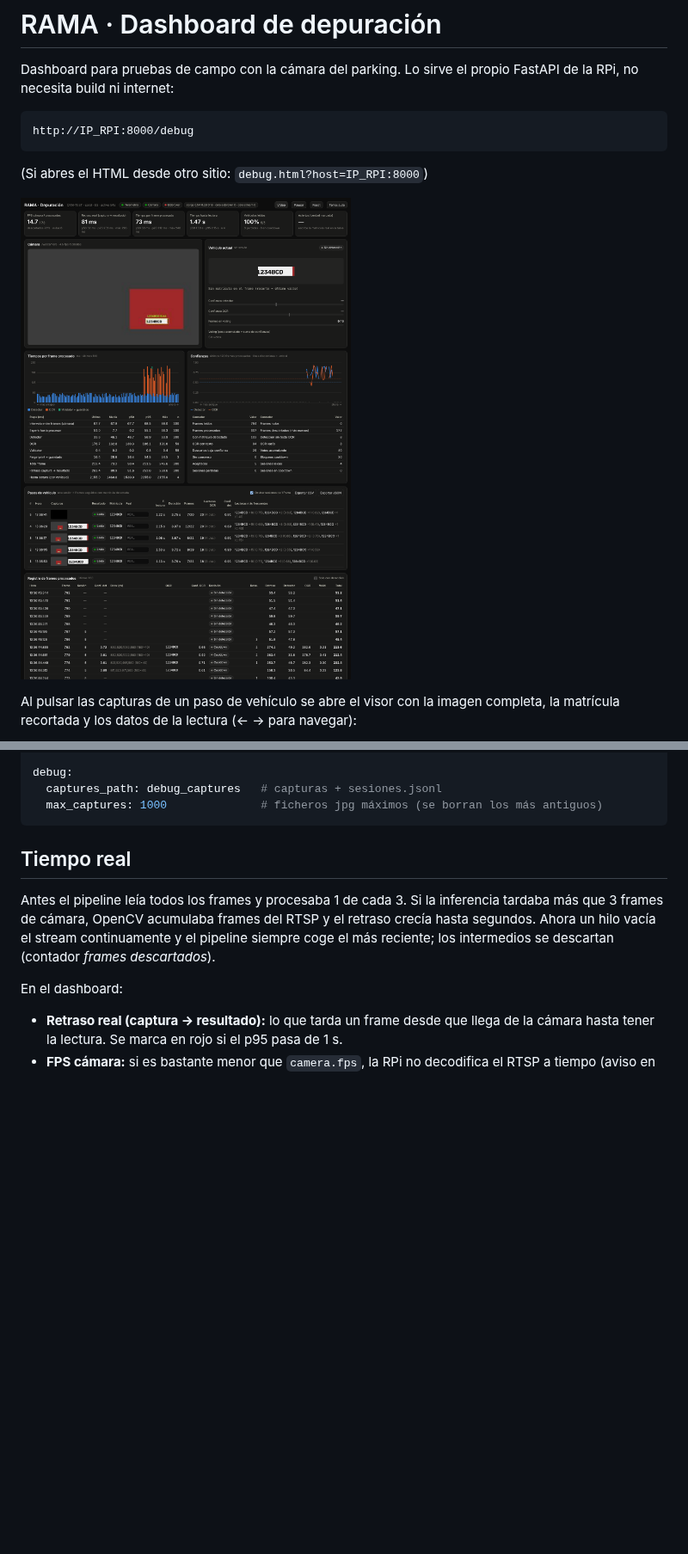
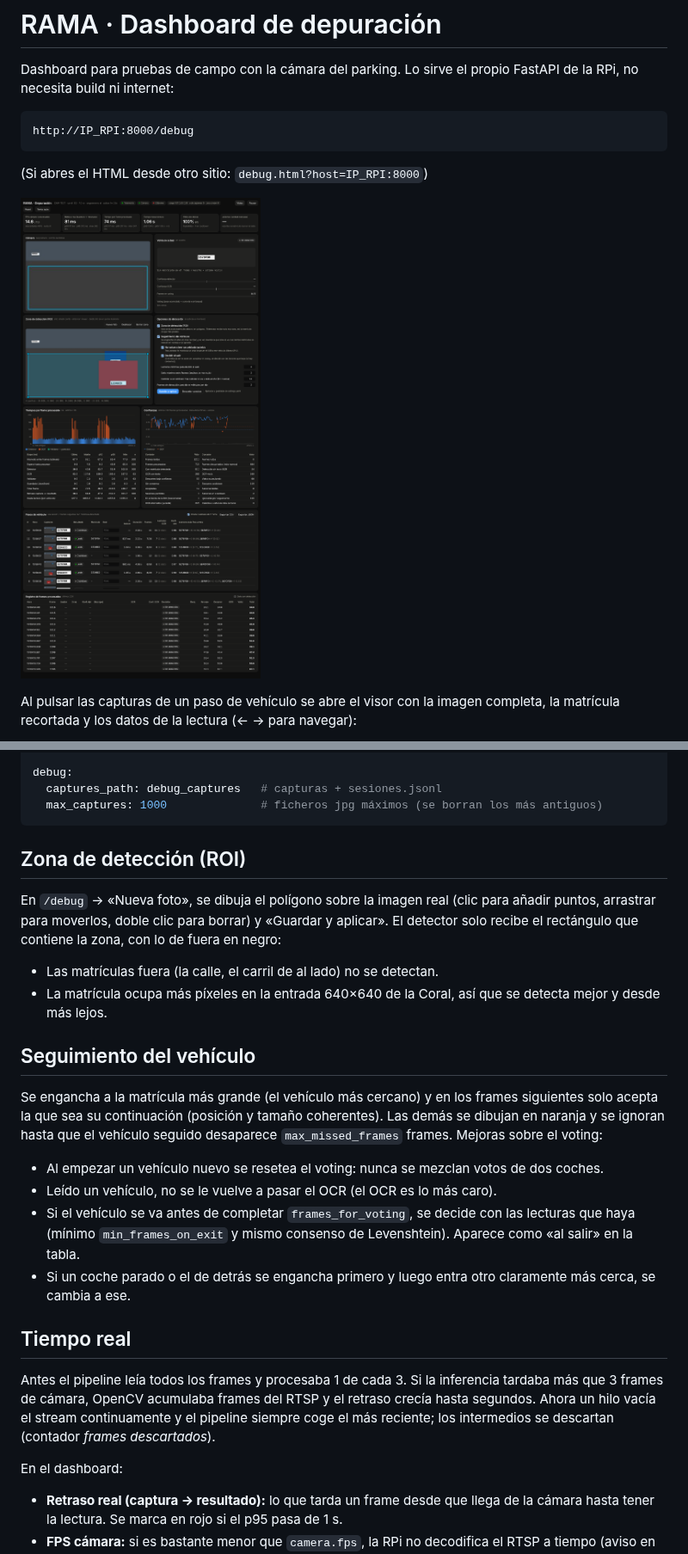
Before and after one commit to manuabos19/GitNuestroGitHubb, a Markdown page: rama/README-debug.md, 2 parts joined by grey strips. Shown at 86% size. Rendered like a GitHub page; pictures changed too: rama/docs/dashboard-debug.png; blank space fills up the shorter version.

````diff
--- a/rama/README-debug.md
+++ b/rama/README-debug.md
@@ -48,6 +65,31 @@ debug:
   captures_path: debug_captures   # capturas + sesiones.jsonl
   max_captures: 1000              # ficheros jpg máximos (se borran los más antiguos)
 ```
+
+## Zona de detección (ROI)
+
+En `/debug` → «Nueva foto», se dibuja el polígono sobre la imagen real (clic
+para añadir puntos, arrastrar para moverlos, doble clic para borrar) y
+«Guardar y aplicar». El detector solo recibe el rectángulo que contiene la
+zona, con lo de fuera en negro:
+- Las matrículas fuera (la calle, el carril de al lado) no se detectan.
+- La matrícula ocupa más píxeles en la entrada 640×640 de la Coral, así que
+  se detecta mejor y desde más lejos.
+
+## Seguimiento del vehículo
+
+Se engancha a la matrícula más grande (el vehículo más cercano) y en los
+frames siguientes solo acepta la que sea su continuación (posición y tamaño
+coherentes). Las demás se dibujan en naranja y se ignoran hasta que el
+vehículo seguido desaparece `max_missed_frames` frames. Mejoras sobre el voting:
+- Al empezar un vehículo nuevo se resetea el voting: nunca se mezclan votos
+  de dos coches.
+- Leído un vehículo, no se le vuelve a pasar el OCR (el OCR es lo más caro).
+- Si el vehículo se va antes de completar `frames_for_voting`, se decide con
+  las lecturas que haya (mínimo `min_frames_on_exit` y mismo consenso de
+  Levenshtein). Aparece como «al salir» en la tabla.
+- Si un coche parado o el de detrás se engancha primero y luego entra otro
+  claramente más cerca, se cambia a ese.
 
 ## Tiempo real
 
````
Also changed, not shown: other parts of rama/README-debug.md (+23 -6 lines), 10 other files.
